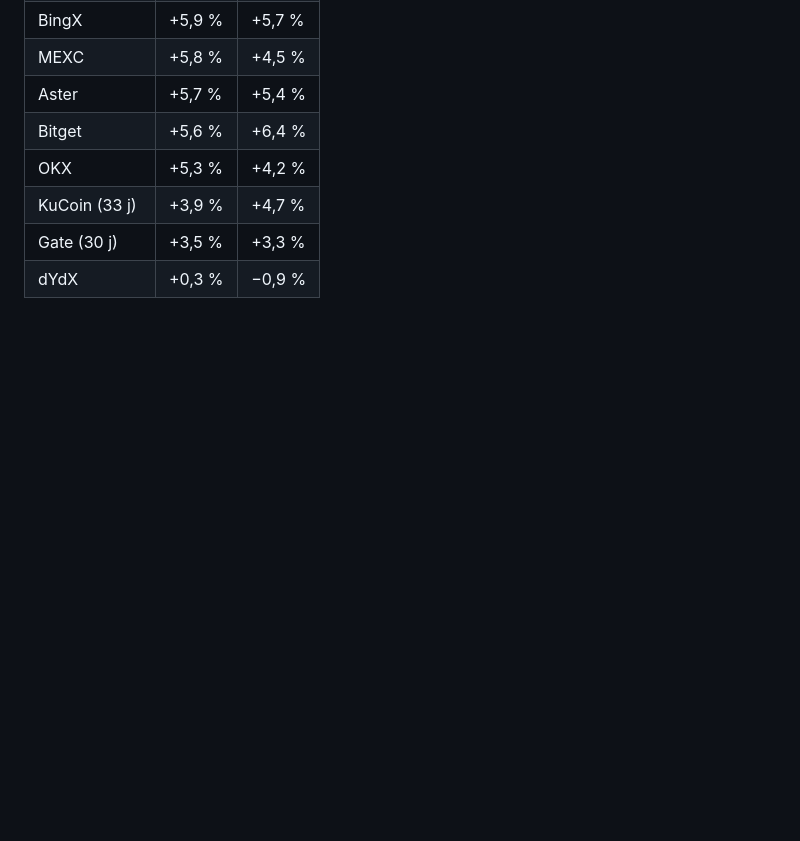
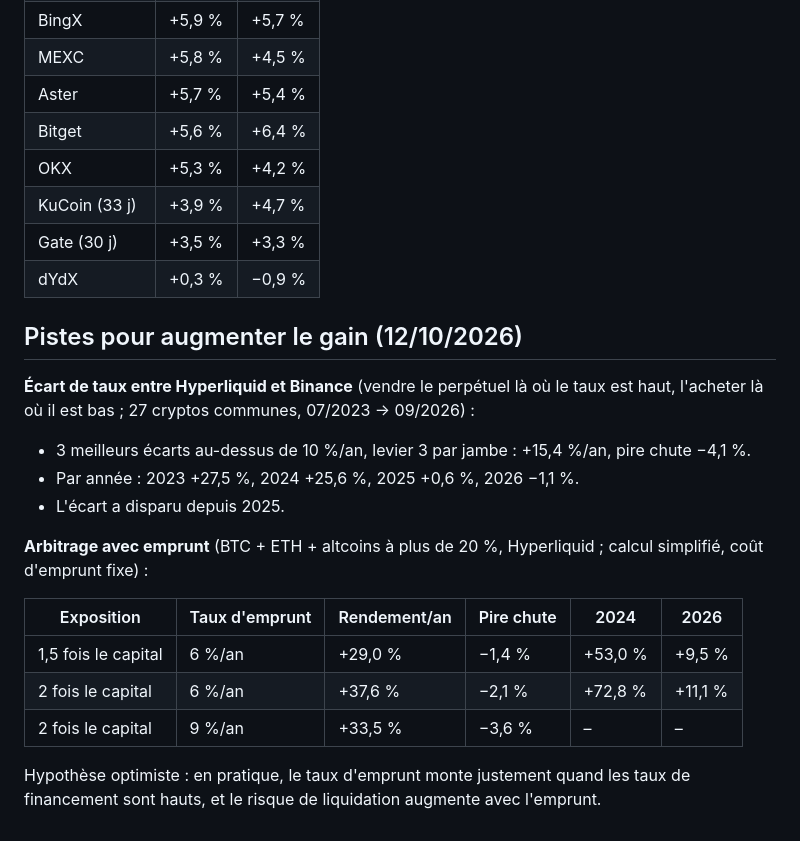
Before and after one commit to liitlec/Copybot-Crypto, a Markdown page: RESULTATS.md, the part around the change. GitHub-like rendering; blank space fills up the shorter version.

Commit message:
Resultats : ecart entre plateformes et arbitrage avec emprunt
Co-Authored-By: Claude Opus 5.5 <noreply@anthropic.com>
Claude-Session: https://claude.ai/code/session_01TMjpdps6rNpr1vsc9EnBNC

```diff
--- a/RESULTATS.md
+++ b/RESULTATS.md
@@ -89,3 +89,20 @@ Grille de 36 réglages : 34/36 rentables, médiane +11,6 %/an, mais pire chute m
 | KuCoin (33 j) | +3,9 % | +4,7 % |
 | Gate (30 j) | +3,5 % | +3,3 % |
 | dYdX | +0,3 % | −0,9 % |
+
+## Pistes pour augmenter le gain (12/10/2026)
+
+**Écart de taux entre Hyperliquid et Binance** (vendre le perpétuel là où le taux est haut, l'acheter là où il est bas ; 27 cryptos communes, 07/2023 → 09/2026) :
+- 3 meilleurs écarts au-dessus de 10 %/an, levier 3 par jambe : +15,4 %/an, pire chute −4,1 %.
+- Par année : 2023 +27,5 %, 2024 +25,6 %, 2025 +0,6 %, 2026 −1,1 %.
+- L'écart a disparu depuis 2025.
+
+**Arbitrage avec emprunt** (BTC + ETH + altcoins à plus de 20 %, Hyperliquid ; calcul simplifié, coût d'emprunt fixe) :
+
+| Exposition | Taux d'emprunt | Rendement/an | Pire chute | 2024 | 2026 |
+|---|---|---|---|---|---|
+| 1,5 fois le capital | 6 %/an | +29,0 % | −1,4 % | +53,0 % | +9,5 % |
+| 2 fois le capital | 6 %/an | +37,6 % | −2,1 % | +72,8 % | +11,1 % |
+| 2 fois le capital | 9 %/an | +33,5 % | −3,6 % | – | – |
+
+Hypothèse optimiste : en pratique, le taux d'emprunt monte justement quand les taux de financement sont hauts, et le risque de liquidation augmente avec l'emprunt.
```
